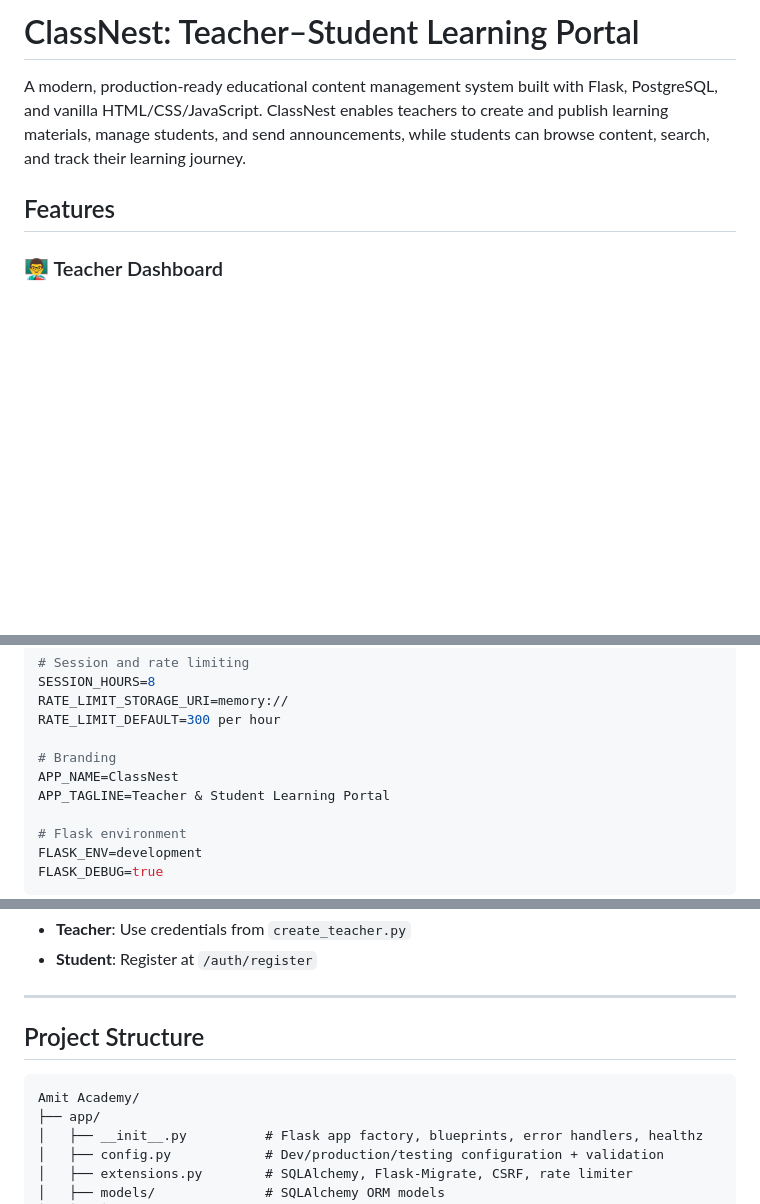
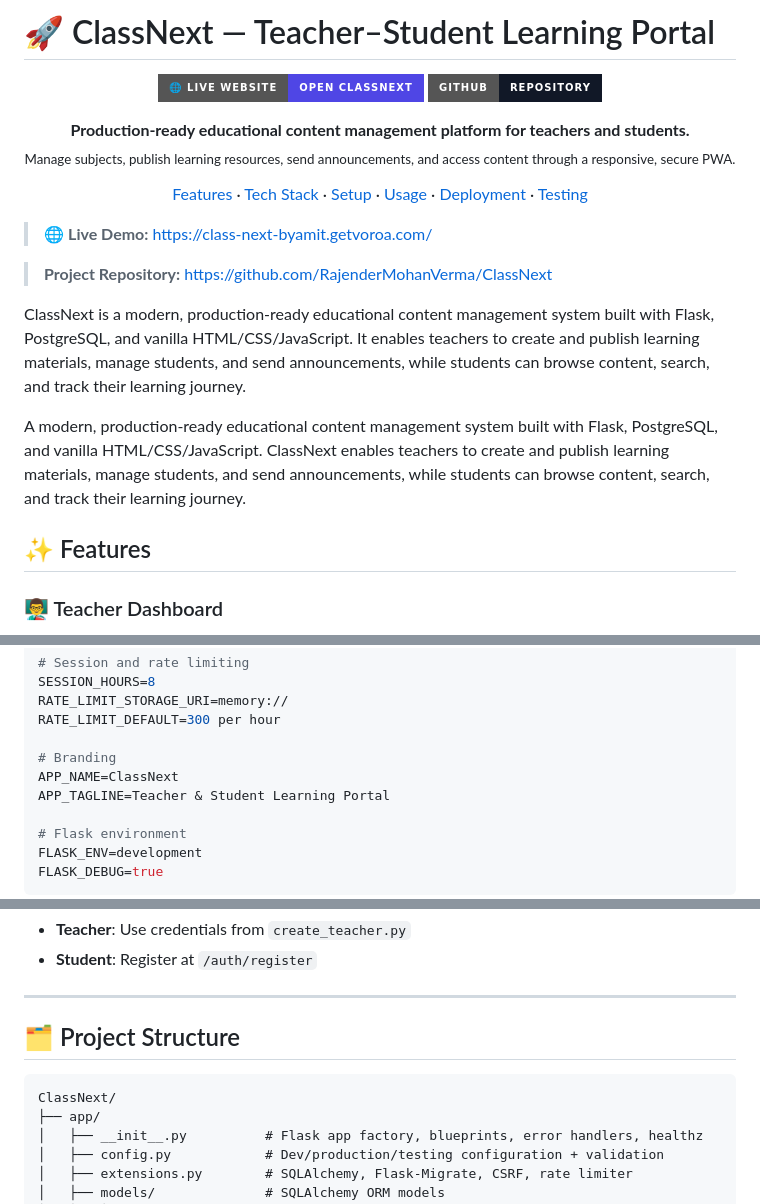
Before and after one commit to RajenderMohanVerma/ClassNest, a Markdown page: README.md, 3 parts joined by grey strips. GitHub-like rendering; badges without logos; blank space fills up the shorter version.

Commit message:
Improve ClassNext README and add live website link

````diff
--- a/README.md
+++ b/README.md
@@ -1,8 +1,33 @@
-# ClassNest: Teacher–Student Learning Portal
+# 🚀 ClassNext — Teacher–Student Learning Portal
 
-A modern, production-ready educational content management system built with Flask, PostgreSQL, and vanilla HTML/CSS/JavaScript. ClassNest enables teachers to create and publish learning materials, manage students, and send announcements, while students can browse content, search, and track their learning journey.
+<p align="center">
+  <a href="https://class-next-byamit.getvoroa.com/"><img src="https://img.shields.io/badge/🌐%20Live%20Website-Open%20ClassNext-4F46E5?style=for-the-badge" alt="Live Website" /></a>
+  <a href="https://github.com/RajenderMohanVerma/ClassNext"><img src="https://img.shields.io/badge/GitHub-Repository-111827?style=for-the-badge&logo=github&logoColor=white" alt="GitHub Repository" /></a>
+</p>
 
-## Features
+<p align="center">
+  <strong>Production-ready educational content management platform for teachers and students.</strong><br/>
+  <sub>Manage subjects, publish learning resources, send announcements, and access content through a responsive, secure PWA.</sub>
+</p>
+
+<p align="center">
+  <a href="#features">Features</a> ·
+  <a href="#tech-stack">Tech Stack</a> ·
+  <a href="#installation--setup">Setup</a> ·
+  <a href="#usage-guide">Usage</a> ·
+  <a href="#deployment">Deployment</a> ·
+  <a href="#testing">Testing</a>
+</p>
+
+> 🌐 **Live Demo:** https://class-next-byamit.getvoroa.com/
+
+> **Project Repository:** https://github.com/RajenderMohanVerma/ClassNext
+
+ClassNext is a modern, production-ready educational content management system built with Flask, PostgreSQL, and vanilla HTML/CSS/JavaScript. It enables teachers to create and publish learning materials, manage students, and send announcements, while students can browse content, search, and track their learning journey.
+
+A modern, production-ready educational content management system built with Flask, PostgreSQL, and vanilla HTML/CSS/JavaScript. ClassNext enables teachers to create and publish learning materials, manage students, and send announcements, while students can browse content, search, and track their learning journey.
+
+## ✨ Features
 
 ### 👨‍🏫 Teacher Dashboard
 - **Dashboard** — Overview with statistics (total content, published, drafts, subjects, students)
@@ -125,7 +150,7 @@ RATE_LIMIT_STORAGE_URI=memory://
 RATE_LIMIT_DEFAULT=300 per hour
 
 # Branding
-APP_NAME=ClassNest
+APP_NAME=ClassNext
 APP_TAGLINE=Teacher & Student Learning Portal
 
 # Flask environment
@@ -174,10 +199,10 @@ Visit `http://localhost:5000` in your browser.
 
 ---
 
-## Project Structure
+## 🗂️ Project Structure
 
 ```
-Amit Academy/
+ClassNext/
 ├── app/
 │   ├── __init__.py          # Flask app factory, blueprints, error handlers, healthz
 │   ├── config.py            # Dev/production/testing configuration + validation
````
Also changed, not shown: other parts of README.md (+16 -16 lines).
